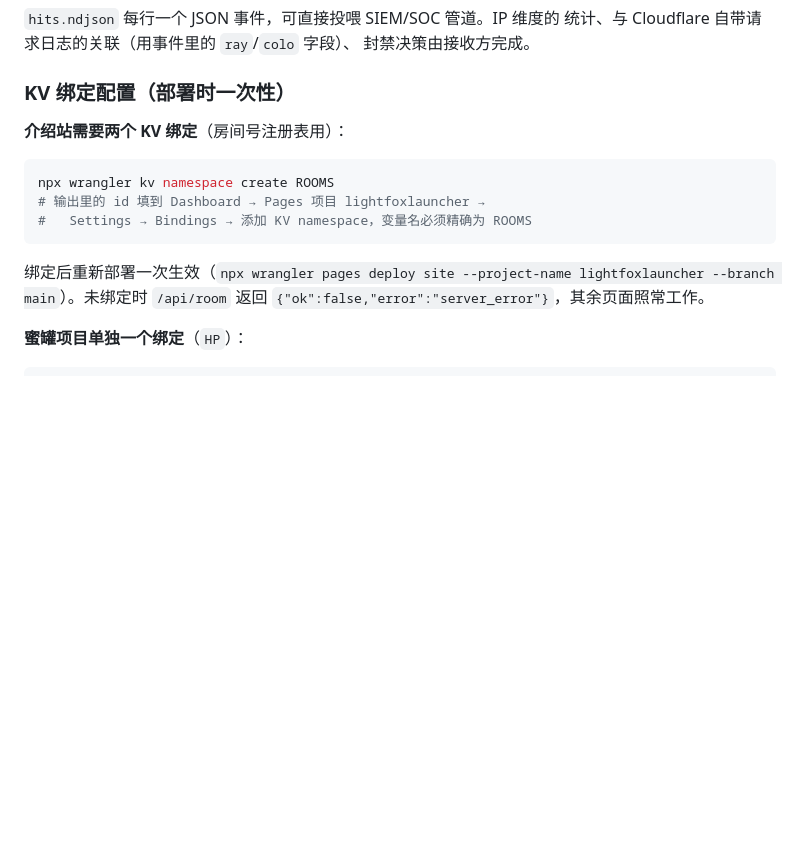
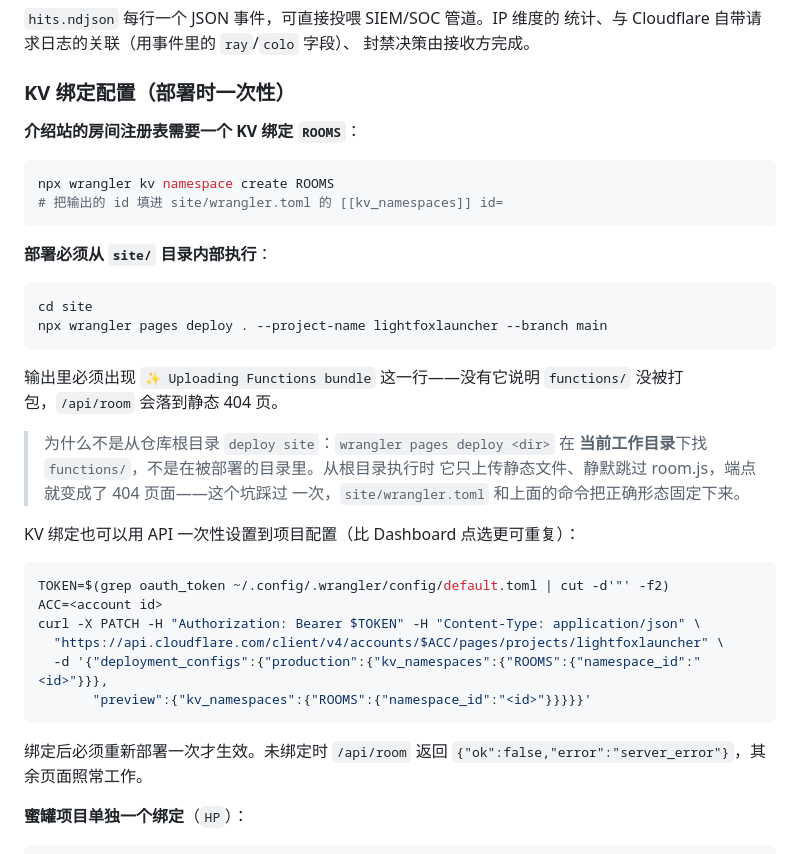
Before and after one commit to shouzugzs/LightFoxLauncher, a Markdown page: docs/SITE.md, the part around the change. Drawn GitHub-style; blank space fills up the shorter version.

Commit message:
docs: correct the deploy command — functions are found beside the cwd
wrangler pages deploy <dir> looks for functions/ under the current working
directory, not inside the deployed directory, so deploying from the repo root
silently shipped the static files and skipped room.js. The docs now say to run
it from inside site/ and to check for the 'Uploading Functions bundle' line,
and record the API call that sets the KV binding on the project config.

````diff
--- a/docs/SITE.md
+++ b/docs/SITE.md
@@ -140,16 +140,40 @@ node tools/honeypot-export.mjs --delete
 
 ### KV 绑定配置（部署时一次性）
 
-**介绍站需要两个 KV 绑定**（房间号注册表用）：
+**介绍站的房间注册表需要一个 KV 绑定 `ROOMS`**：
 
 ```bash
 npx wrangler kv namespace create ROOMS
-# 输出里的 id 填到 Dashboard → Pages 项目 lightfoxlauncher →
-#   Settings → Bindings → 添加 KV namespace，变量名必须精确为 ROOMS
+# 把输出的 id 填进 site/wrangler.toml 的 [[kv_namespaces]] id=
 ```
 
-绑定后重新部署一次生效（`npx wrangler pages deploy site --project-name
-lightfoxlauncher --branch main`）。未绑定时 `/api/room` 返回
+**部署必须从 `site/` 目录内部执行**：
+
+```bash
+cd site
+npx wrangler pages deploy . --project-name lightfoxlauncher --branch main
+```
+
+输出里必须出现 `✨ Uploading Functions bundle` 这一行——没有它说明
+`functions/` 没被打包，`/api/room` 会落到静态 404 页。
+
+> 为什么不是从仓库根目录 `deploy site`：`wrangler pages deploy <dir>` 在
+> **当前工作目录**下找 `functions/`，不是在被部署的目录里。从根目录执行时
+> 它只上传静态文件、静默跳过 room.js，端点就变成了 404 页面——这个坑踩过
+> 一次，`site/wrangler.toml` 和上面的命令把正确形态固定下来。
+
+KV 绑定也可以用 API 一次性设置到项目配置（比 Dashboard 点选更可重复）：
+
+```bash
+TOKEN=$(grep oauth_token ~/.config/.wrangler/config/default.toml | cut -d'"' -f2)
+ACC=<account id>
+curl -X PATCH -H "Authorization: Bearer $TOKEN" -H "Content-Type: application/json" \
+  "https://api.cloudflare.com/client/v4/accounts/$ACC/pages/projects/lightfoxlauncher" \
+  -d '{"deployment_configs":{"production":{"kv_namespaces":{"ROOMS":{"namespace_id":"<id>"}}},
+       "preview":{"kv_namespaces":{"ROOMS":{"namespace_id":"<id>"}}}}}'
+```
+
+绑定后必须重新部署一次才生效。未绑定时 `/api/room` 返回
 `{"ok":false,"error":"server_error"}`，其余页面照常工作。
 
 **蜜罐项目单独一个绑定**（`HP`）：
````
